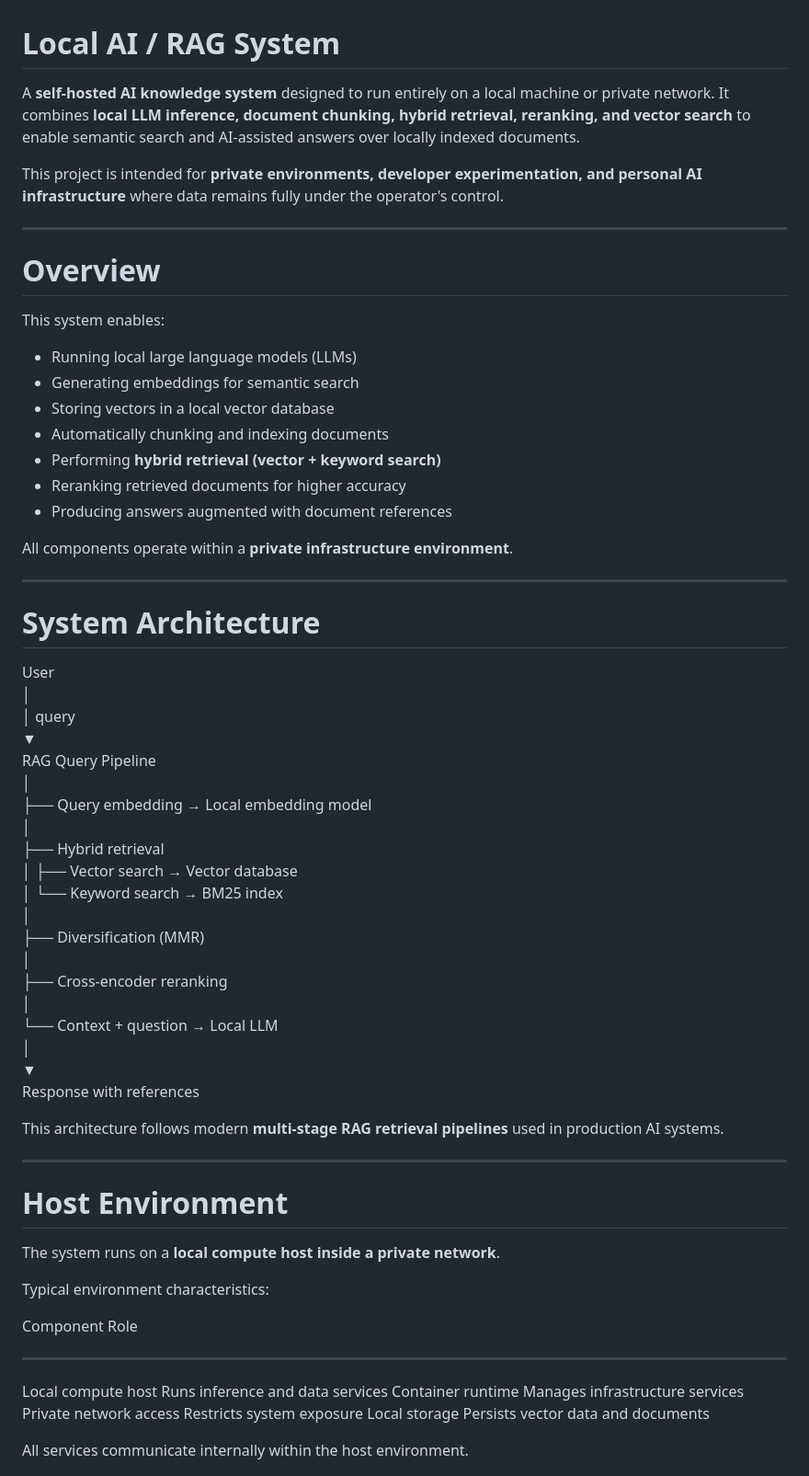
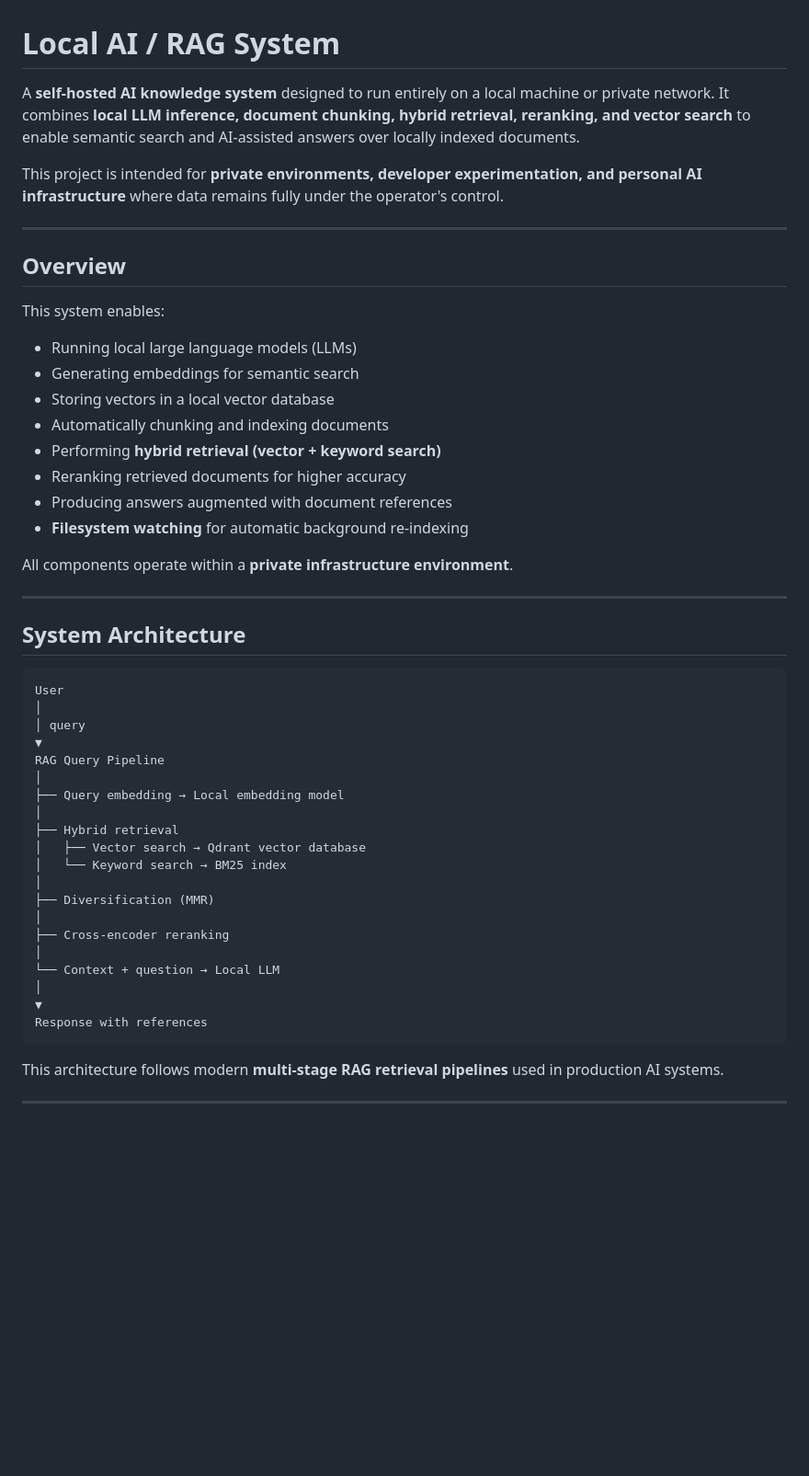
Before and after one commit to GarretBeebe/local-rag-system, a Markdown page: README.md, the part around one of its changes. Shown at 92% size. Rendered like a GitHub page; blank space fills up the shorter version.

````diff
--- a/README.md
+++ b/README.md
@@ -1,73 +1,54 @@
 # Local AI / RAG System
 
-A **self-hosted AI knowledge system** designed to run entirely on a
-local machine or private network. It combines **local LLM inference,
-document chunking, hybrid retrieval, reranking, and vector search** to
-enable semantic search and AI-assisted answers over locally indexed
-documents.
+A **self-hosted AI knowledge system** designed to run entirely on a local machine or private network. It combines **local LLM inference, document chunking, hybrid retrieval, reranking, and vector search** to enable semantic search and AI-assisted answers over locally indexed documents.
 
-This project is intended for **private environments, developer
-experimentation, and personal AI infrastructure** where data remains
-fully under the operator's control.
+This project is intended for **private environments, developer experimentation, and personal AI infrastructure** where data remains fully under the operator's control.
 
 ------------------------------------------------------------------------
 
-# Overview
+## Overview
 
 This system enables:
 
--   Running local large language models (LLMs)
--   Generating embeddings for semantic search
--   Storing vectors in a local vector database
--   Automatically chunking and indexing documents
--   Performing **hybrid retrieval (vector + keyword search)**
--   Reranking retrieved documents for higher accuracy
--   Producing answers augmented with document references
+- Running local large language models (LLMs)
+- Generating embeddings for semantic search
+- Storing vectors in a local vector database
+- Automatically chunking and indexing documents
+- Performing **hybrid retrieval (vector + keyword search)**
+- Reranking retrieved documents for higher accuracy
+- Producing answers augmented with document references
+- **Filesystem watching** for automatic background re-indexing
 
 All components operate within a **private infrastructure environment**.
 
 ------------------------------------------------------------------------
 
-# System Architecture
+## System Architecture
 
-User\
-│\
-│ query\
-▼\
-RAG Query Pipeline\
-│\
-├── Query embedding → Local embedding model\
-│\
-├── Hybrid retrieval\
-│ ├── Vector search → Vector database\
-│ └── Keyword search → BM25 index\
-│\
-├── Diversification (MMR)\
-│\
-├── Cross-encoder reranking\
-│\
-└── Context + question → Local LLM\
-│\
-▼\
+```text
+User
+│
+│ query
+▼
+RAG Query Pipeline
+│
+├── Query embedding → Local embedding model
+│
+├── Hybrid retrieval
+│   ├── Vector search → Qdrant vector database
+│   └── Keyword search → BM25 index
+│
+├── Diversification (MMR)
+│
+├── Cross-encoder reranking
+│
+└── Context + question → Local LLM
+│
+▼
 Response with references
+```
 
-This architecture follows modern **multi-stage RAG retrieval pipelines**
-used in production AI systems.
+This architecture follows modern **multi-stage RAG retrieval pipelines** used in production AI systems.
 
 ------------------------------------------------------------------------
 
-# Host Environment
-
-The system runs on a **local compute host inside a private network**.
-
-Typical environment characteristics:
-
-  Component                Role
-  ------------------------ ------------------------------------
-  Local compute host       Runs inference and data services
-  Container runtime        Manages infrastructure services
-  Private network access   Restricts system exposure
-  Local storage            Persists vector data and documents
-
-All services communicate internally within the host environment.
-
````
Also changed, not shown: other parts of README.md (+112 -208 lines).
